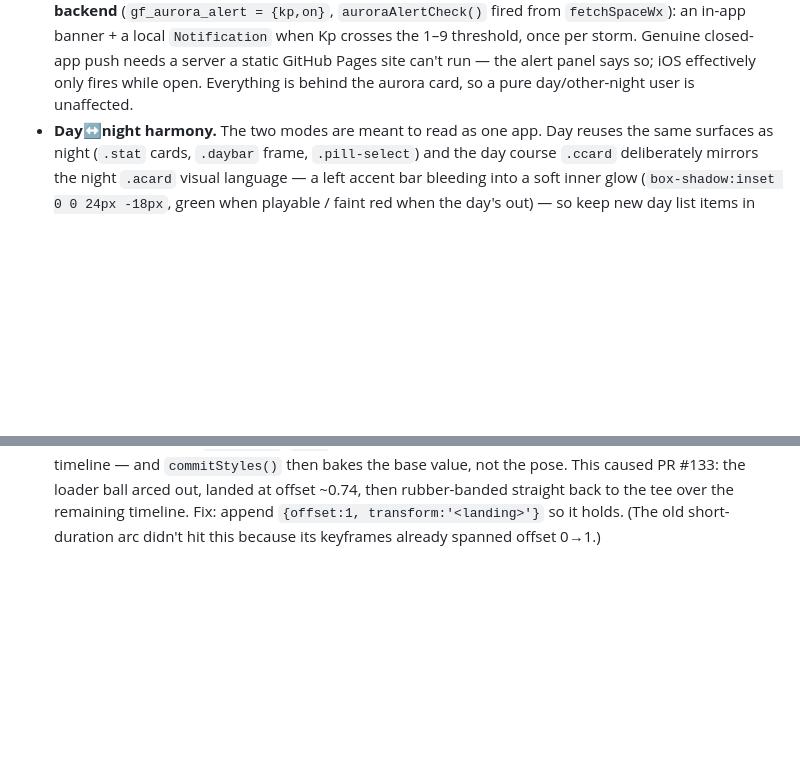
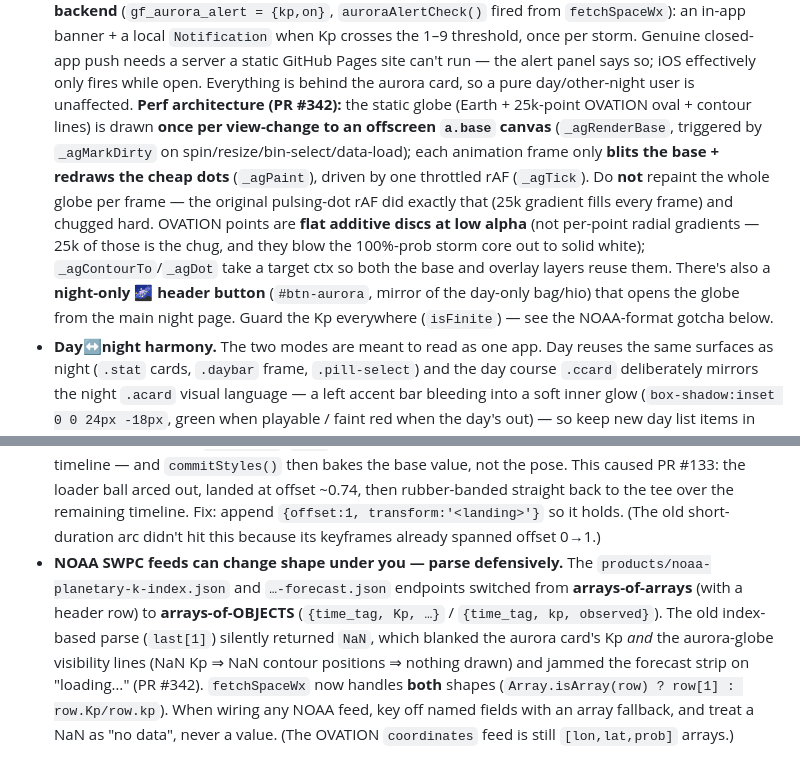
Before and after one commit to Foxorama/golf-finder, a Markdown page: CLAUDE.md, 2 parts joined by grey strips. Drawn GitHub-style; blank space fills up the shorter version.

Commit message:
docs: record aurora-globe perf architecture + NOAA object-format gotcha
Promote the two hard-won lessons from PR #342 into the shared record:
- The aurora-globe render architecture (offscreen base layer + throttled blit
  loop; never repaint the whole 25k-point globe per frame) in the aurora bullet.
- A new Gotchas entry: NOAA SWPC switched the K-index/forecast feeds to
  arrays-of-objects, which NaN'd the old index parse and blanked the aurora
  lines/card — parse NOAA feeds defensively (named fields + array fallback).

Co-Authored-By: Claude Opus 4.8 <noreply@anthropic.com>

```diff
--- a/CLAUDE.md
+++ b/CLAUDE.md
@@ -355,6 +355,17 @@ call it done. They map to the three hats the user keeps asking for:
   local `Notification` when Kp crosses the 1–9 threshold, once per storm. Genuine closed-app push needs a
   server a static GitHub Pages site can't run — the alert panel says so; iOS effectively only fires while
   open. Everything is behind the aurora card, so a pure day/other-night user is unaffected.
+  **Perf architecture (PR #342):** the static globe (Earth + 25k-point OVATION oval + contour
+  lines) is drawn **once per view-change to an offscreen `a.base` canvas** (`_agRenderBase`,
+  triggered by `_agMarkDirty` on spin/resize/bin-select/data-load); each animation frame only
+  **blits the base + redraws the cheap dots** (`_agPaint`), driven by one throttled rAF
+  (`_agTick`). Do **not** repaint the whole globe per frame — the original pulsing-dot rAF did
+  exactly that (25k gradient fills every frame) and chugged hard. OVATION points are **flat
+  additive discs at low alpha** (not per-point radial gradients — 25k of those is the chug, and
+  they blow the 100%-prob storm core out to solid white); `_agContourTo`/`_agDot` take a target
+  ctx so both the base and overlay layers reuse them. There's also a **night-only 🌌 header
+  button** (`#btn-aurora`, mirror of the day-only bag/hio) that opens the globe from the main
+  night page. Guard the Kp everywhere (`isFinite`) — see the NOAA-format gotcha below.
 - **Day↔night harmony.** The two modes are meant to read as one app. Day reuses the
   same surfaces as night (`.stat` cards, `.daybar` frame, `.pill-select`) and the day
   course `.ccard` deliberately mirrors the night `.acard` visual language — a left accent
@@ -889,3 +900,12 @@ it with the preview tool:
   rubber-banded straight back to the tee over the remaining timeline. Fix: append
   `{offset:1, transform:'<landing>'}` so it holds. (The old short-duration arc
   didn't hit this because its keyframes already spanned offset 0→1.)
+- **NOAA SWPC feeds can change shape under you — parse defensively.** The
+  `products/noaa-planetary-k-index.json` and `…-forecast.json` endpoints switched from
+  **arrays-of-arrays** (with a header row) to **arrays-of-OBJECTS** (`{time_tag, Kp, …}` /
+  `{time_tag, kp, observed}`). The old index-based parse (`last[1]`) silently returned `NaN`,
+  which blanked the aurora card's Kp *and* the aurora-globe visibility lines (NaN Kp ⇒ NaN
+  contour positions ⇒ nothing drawn) and jammed the forecast strip on "loading…" (PR #342).
+  `fetchSpaceWx` now handles **both** shapes (`Array.isArray(row) ? row[1] : row.Kp/row.kp`).
+  When wiring any NOAA feed, key off named fields with an array fallback, and treat a NaN as
+  "no data", never a value. (The OVATION `coordinates` feed is still `[lon,lat,prob]` arrays.)
```
